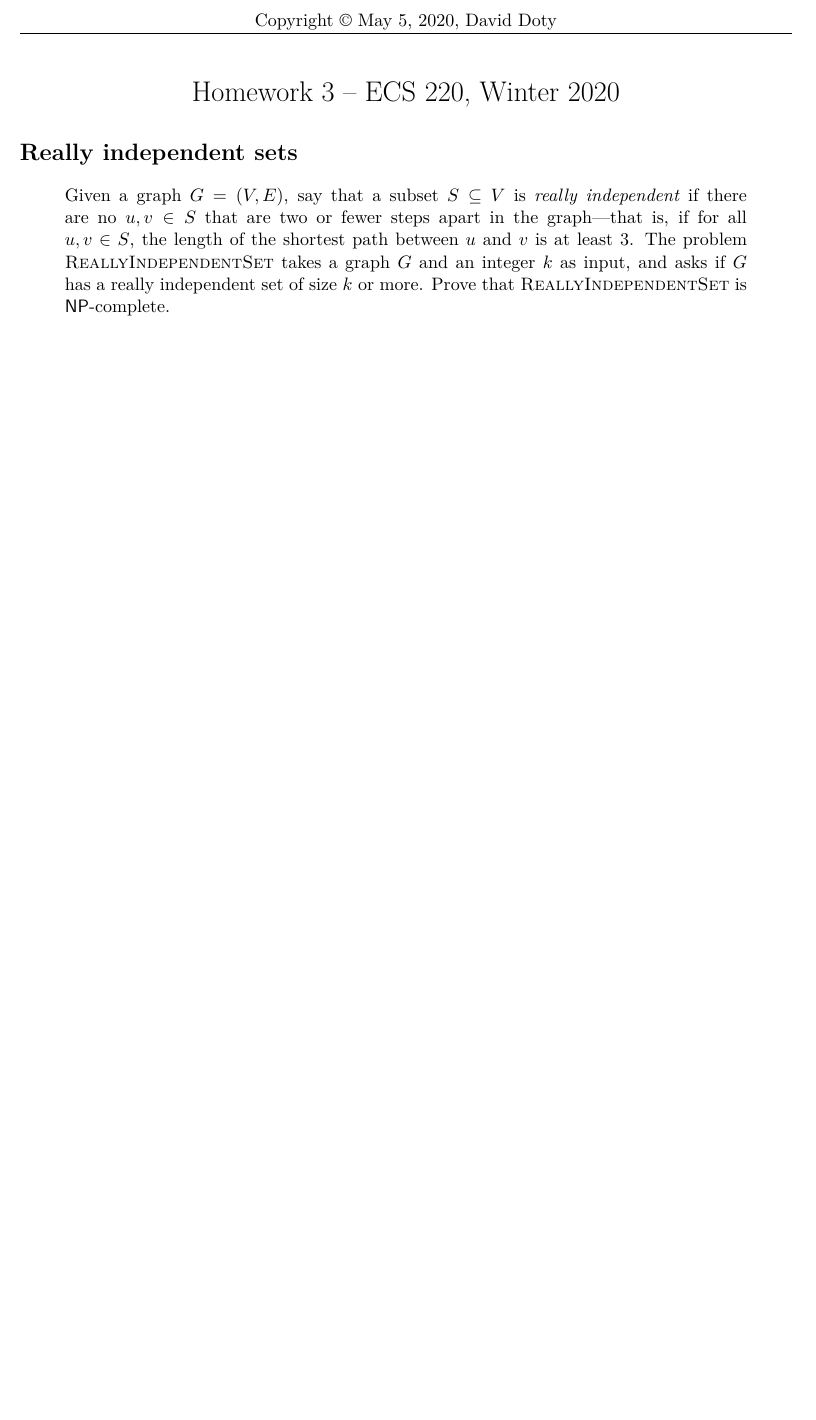
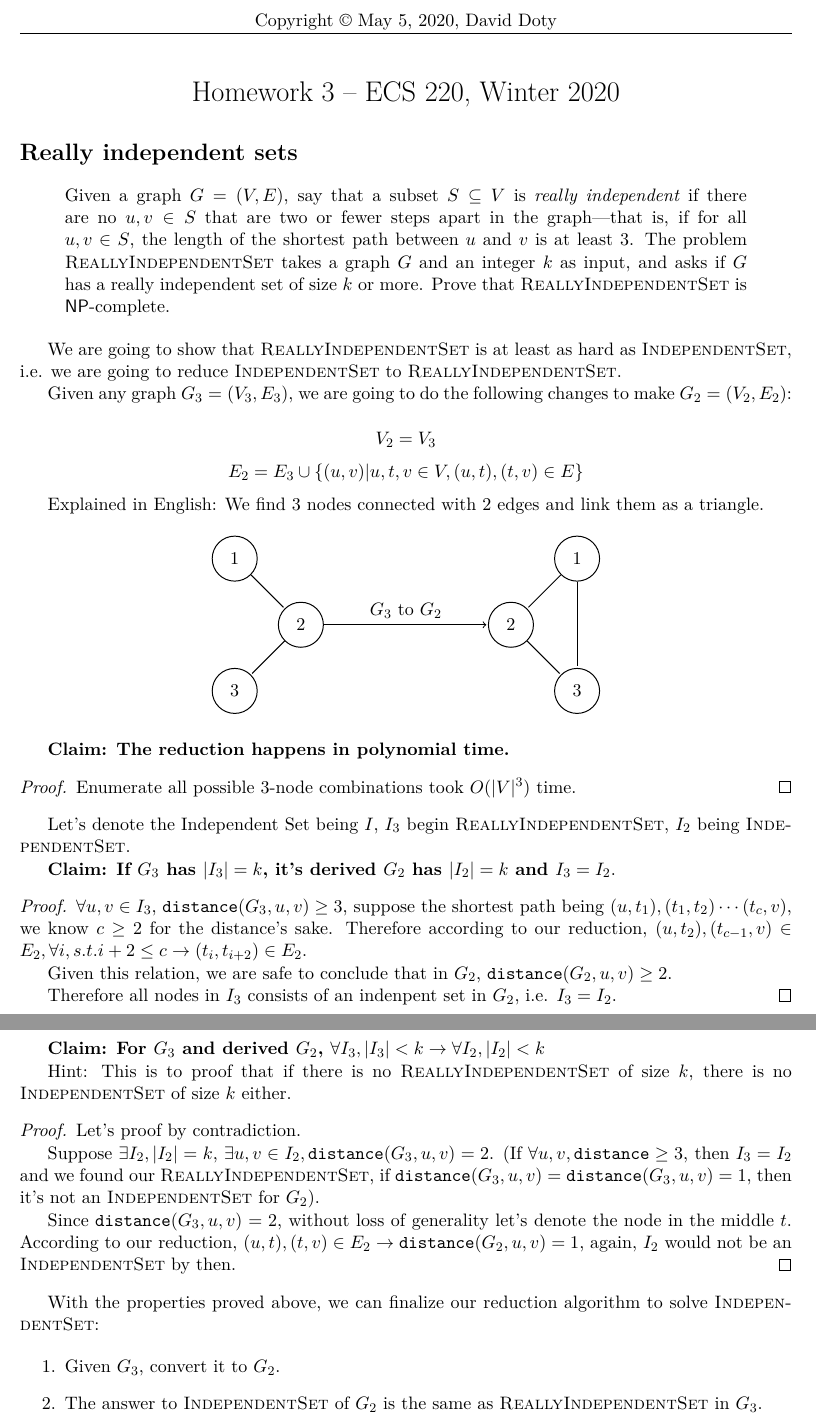
Before and after one commit to DataCorrupted/ECS220-theory-of-computation, a LaTeX problem sheet (hw3/1.tex, which reads hw3/hw3.tex): part of the page before the commit and two parts of pages 1 and 2 of 2 after it, the two joined at a grey line, cut so that both start at the same text, the shorter picture padded with empty space. Compiled offline with XeLaTeX.

Commit message:
1 and 2 done
Signed-off-by: Peter Rong <PeterRong96@gmail.com>

```diff
--- a/hw3/1.tex
+++ b/hw3/1.tex
@@ -11,4 +11,74 @@
     The problem \textsc{ReallyIndependentSet} takes a graph $G$ and an integer $k$ as input, and asks if $G$ has a really independent set of size $k$ or more.
     Prove that \textsc{ReallyIndependentSet} is $\NP$-complete.
     \end{quote}
+
+We are going to show that \textsc{ReallyIndependentSet} is at least as hard as \textsc{IndependentSet}, i.e. we are going to reduce \textsc{IndependentSet} to \textsc{ReallyIndependentSet}.
+
+Given any graph $G_3 = (V_3, E_3)$, we are going to do the following changes to make $G_2 = (V_2, E_2)$:
+
+$$V_2 = V_3$$
+$$E_2 = E_3 \cup \{(u, v) | u, t, v \in V, (u, t), (t, v) \in E\}$$
+
+Explained in English: We find 3 nodes connected with 2 edges and link them as a triangle.
+
+\begin{center}
+	\begin{tikzpicture}[shorten >=1pt,node distance=2cm,on grid,auto, semithick]
+		\node[state]		 	(b)	                     		{2};
+        \node[state] 			(a) 	[above left=of b]		{1};
+        \node[state]			(c)		[below left=of b]		{3};
+
+		\node[state]		 	(bp)	[right=of b, right=4cm] 		    {2};
+		\node[state] 			(ap) 	[above right=of bp]		{1};
+        \node[state]			(cp)	[below right=of bp]		{3};
+		\path[-]
+			(a)	    edge	node	{}	(b)
+			(b)		edge	node	{}	(c)
+			(ap)	edge	node	{}	(bp)
+            (bp)	edge	node	{}	(cp)
+            (ap)	edge	node	{}	(cp)
+            ;
+        \path[->]
+            (b)		edge	node	{$G_3$ to $G_2$}	(bp)
+            ;
+    \end{tikzpicture}
+\end{center}
+
+\textbf{Claim: The reduction happens in polynomial time.}
+\begin{proof}
+    Enumerate all possible 3-node combinations took $O(|V|^3)$ time.
+\end{proof}
+
+Let's denote the Independent Set being $I$, $I_3$ begin \textsc{ReallyIndependentSet}, $I_2$ being \textsc{IndependentSet}.
+
+\textbf{Claim: If $G_3$ has $|I_3| = k$, it's derived $G_2$ has $|I_2| = k$ and $I_3 = I_2$}.
+\begin{proof}
+
+    $\forall u, v \in I_3$, $\texttt{distance}(G_3, u, v) \ge 3$, suppose the shortest path being $(u, t_1), (t_1, t_2) \cdots (t_c, v)$, we know $c \ge 2$ for the distance's sake. Therefore according to our reduction, $(u, t_2), (t_{c-1}, v) \in E_2, \forall i, s.t. i+2 \le c \rightarrow (t_i, t_{i+2}) \in E_2$.
+
+    Given this relation, we are safe to conclude that in $G_2$, $\texttt{distance}(G_2, u, v) \ge 2$.
+
+    Therefore all nodes in $I_3$ consists of an indenpent set in $G_2$, i.e. $I_3 = I_2$.
+\end{proof}
+
+\textbf{Claim: For $G_3$ and derived $G_2$,  $\forall I_3, |I_3| < k \rightarrow \forall I_2, |I_2| < k$}
+
+Hint: This is to proof that if there is no \textsc{ReallyIndependentSet} of size $k$, there is no \textsc{IndependentSet} of size $k$ either.
+
+\begin{proof}
+    Let's proof by contradiction.
+
+    Suppose $\exists I_2, |I_2| = k$, $\exists u, v \in I_2, \texttt{distance}(G_3, u, v) = 2$.
+    (If $\forall u, v, \texttt{distance} \ge 3$, then $I_3 = I_2$ and we found our \textsc{ReallyIndependentSet}, if $ \texttt{distance}(G_3, u, v) = \texttt{distance}(G_3, u, v) = 1$, then it's not an \textsc{IndependentSet} for $G_2$).
+
+    Since $\texttt{distance}(G_3, u, v) = 2$, without loss of generality let's denote the node in the middle $t$.
+    According to our reduction, $(u, t), (t, v) \in E_2 \rightarrow \texttt{distance}(G_2, u, v) = 1$, again, $I_2$ would not be an \textsc{IndependentSet} by then.
+\end{proof}
+
+With the properties proved above, we can finalize our reduction algorithm to solve \textsc{IndependentSet}:
+
+\begin{enumerate}
+    \item Given $G_3$, convert it to $G_2$.
+    \item The answer to \textsc{IndependentSet} of $G_2$ is the same as \textsc{ReallyIndependentSet} in $G_3$.
+\end{enumerate}
+
 \end{document}
--- a/hw3/hw3.tex
+++ b/hw3/hw3.tex
@@ -3,6 +3,9 @@
 \usepackage{xcolor}
 \usepackage{algorithm}
 \usepackage[noend]{algpseudocode} % pseudocode
+\usepackage{amsmath,amsthm,amssymb}
+\usepackage {tikz}
+\usetikzlibrary{automata, positioning}
 \definecolor{codegreen}{rgb}{0,0.6,0}
 \definecolor{codegray}{rgb}{0.5,0.5,0.5}
 \definecolor{codepurple}{rgb}{0.58,0,0.82}
```
Also changed, not shown: hw3/2.tex (+13 -0 lines), Makefile, hw3/Makefile.
